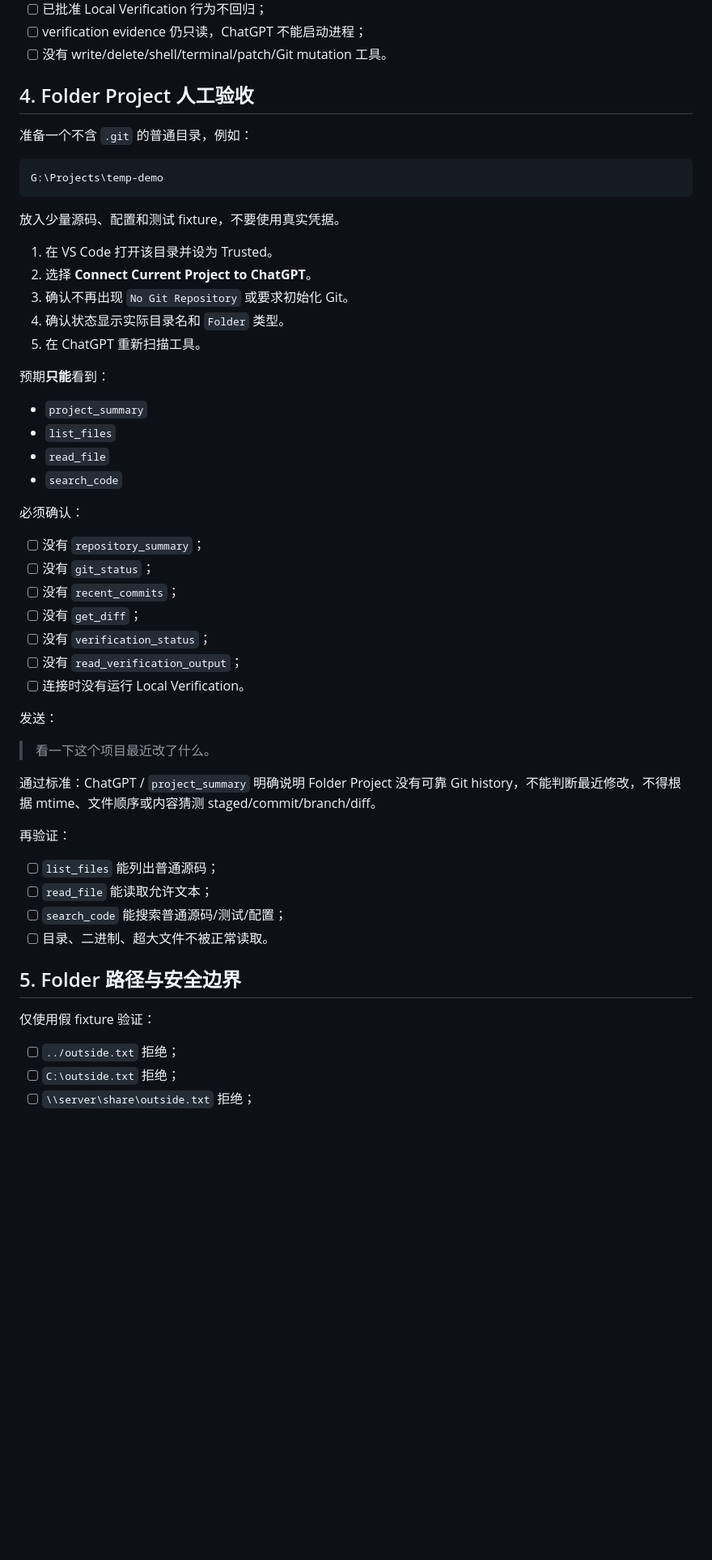
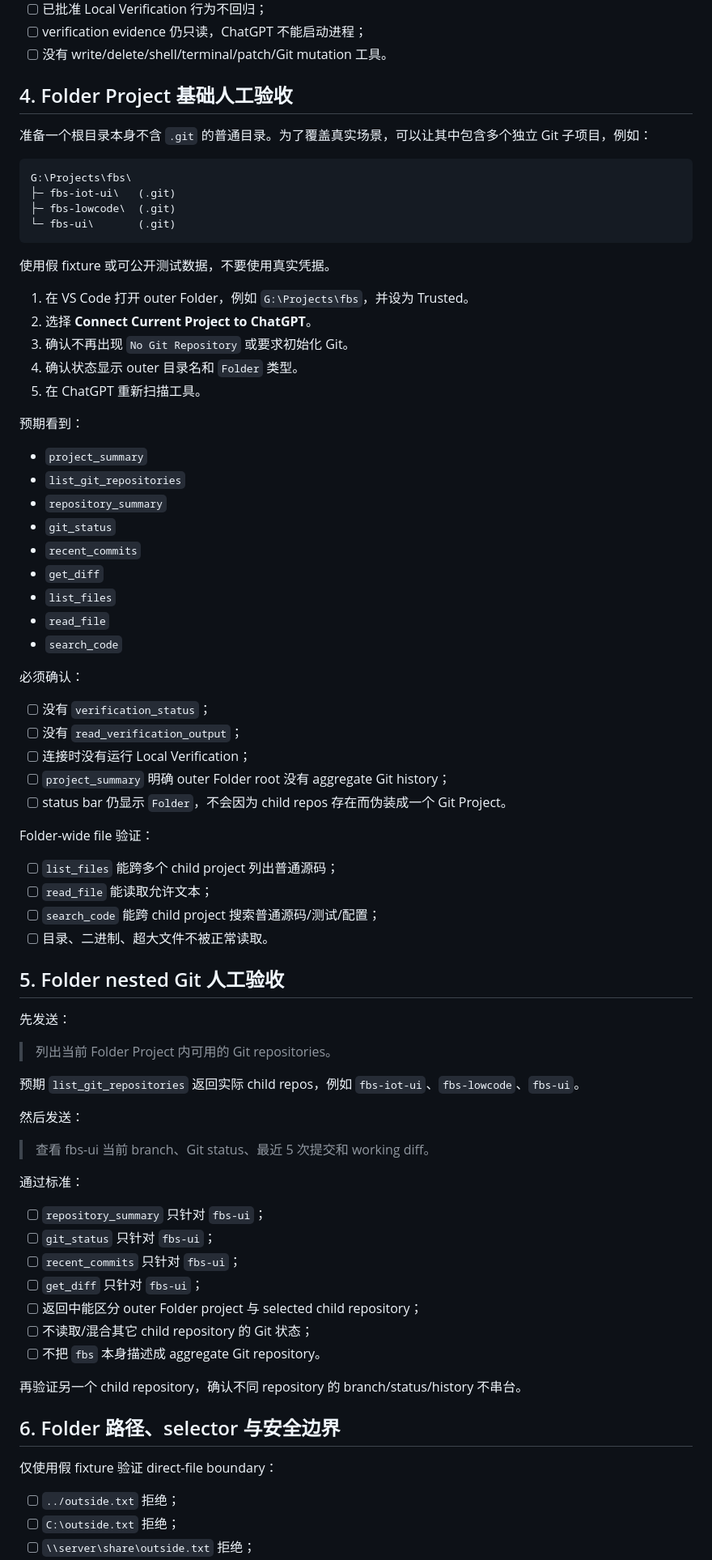
Before and after one commit to cheng-corex/ReviewLume, a Markdown page: docs/p9-readonly-mcp-verification.md, the part around one of its changes. Shown at 81% size. Drawn GitHub-style; blank space fills up the shorter version.

Commit message:
docs: expand Folder acceptance for nested Git

````diff
--- a/docs/p9-readonly-mcp-verification.md
+++ b/docs/p9-readonly-mcp-verification.md
@@ -68,55 +68,79 @@ Project kind 自动检测：
 - [ ] verification evidence 仍只读，ChatGPT 不能启动进程；
 - [ ] 没有 write/delete/shell/terminal/patch/Git mutation 工具。
 
-## 4. Folder Project 人工验收
+## 4. Folder Project 基础人工验收
 
-准备一个不含 `.git` 的普通目录，例如：
+准备一个根目录本身不含 `.git` 的普通目录。为了覆盖真实场景，可以让其中包含多个独立 Git 子项目，例如：
 
 ```text
-G:\Projects\temp-demo
+G:\Projects\fbs\
+├─ fbs-iot-ui\   (.git)
+├─ fbs-lowcode\  (.git)
+└─ fbs-ui\       (.git)
 ```
 
-放入少量源码、配置和测试 fixture，不要使用真实凭据。
+使用假 fixture 或可公开测试数据，不要使用真实凭据。
 
-1. 在 VS Code 打开该目录并设为 Trusted。
+1. 在 VS Code 打开 outer Folder，例如 `G:\Projects\fbs`，并设为 Trusted。
 2. 选择 **Connect Current Project to ChatGPT**。
 3. 确认不再出现 `No Git Repository` 或要求初始化 Git。
-4. 确认状态显示实际目录名和 `Folder` 类型。
+4. 确认状态显示 outer 目录名和 `Folder` 类型。
 5. 在 ChatGPT 重新扫描工具。
 
-预期**只能**看到：
+预期看到：
 
 - `project_summary`
+- `list_git_repositories`
+- `repository_summary`
+- `git_status`
+- `recent_commits`
+- `get_diff`
 - `list_files`
 - `read_file`
 - `search_code`
 
 必须确认：
 
-- [ ] 没有 `repository_summary`；
-- [ ] 没有 `git_status`；
-- [ ] 没有 `recent_commits`；
-- [ ] 没有 `get_diff`；
 - [ ] 没有 `verification_status`；
 - [ ] 没有 `read_verification_output`；
-- [ ] 连接时没有运行 Local Verification。
+- [ ] 连接时没有运行 Local Verification；
+- [ ] `project_summary` 明确 outer Folder root 没有 aggregate Git history；
+- [ ] status bar 仍显示 `Folder`，不会因为 child repos 存在而伪装成一个 Git Project。
 
-发送：
+Folder-wide file 验证：
 
-> 看一下这个项目最近改了什么。
-
-通过标准：ChatGPT / `project_summary` 明确说明 Folder Project 没有可靠 Git history，不能判断最近修改，不得根据 mtime、文件顺序或内容猜测 staged/commit/branch/diff。
-
-再验证：
-
-- [ ] `list_files` 能列出普通源码；
+- [ ] `list_files` 能跨多个 child project 列出普通源码；
 - [ ] `read_file` 能读取允许文本；
-- [ ] `search_code` 能搜索普通源码/测试/配置；
+- [ ] `search_code` 能跨 child project 搜索普通源码/测试/配置；
 - [ ] 目录、二进制、超大文件不被正常读取。
 
-## 5. Folder 路径与安全边界
+## 5. Folder nested Git 人工验收
 
-仅使用假 fixture 验证：
+先发送：
+
+> 列出当前 Folder Project 内可用的 Git repositories。
+
+预期 `list_git_repositories` 返回实际 child repos，例如 `fbs-iot-ui`、`fbs-lowcode`、`fbs-ui`。
+
+然后发送：
+
+> 查看 fbs-ui 当前 branch、Git status、最近 5 次提交和 working diff。
+
+通过标准：
+
+- [ ] `repository_summary` 只针对 `fbs-ui`；
+- [ ] `git_status` 只针对 `fbs-ui`；
+- [ ] `recent_commits` 只针对 `fbs-ui`；
+- [ ] `get_diff` 只针对 `fbs-ui`；
+- [ ] 返回中能区分 outer Folder project 与 selected child repository；
+- [ ] 不读取/混合其它 child repository 的 Git 状态；
+- [ ] 不把 `fbs` 本身描述成 aggregate Git repository。
+
+再验证另一个 child repository，确认不同 repository 的 branch/status/history 不串台。
+
+## 6. Folder 路径、selector 与安全边界
+
+仅使用假 fixture 验证 direct-file boundary：
 
 - [ ] `../outside.txt` 拒绝；
 - [ ] `C:\outside.txt` 拒绝；
````
Also changed, not shown: other parts of docs/p9-readonly-mcp-verification.md (+34 -21 lines).
